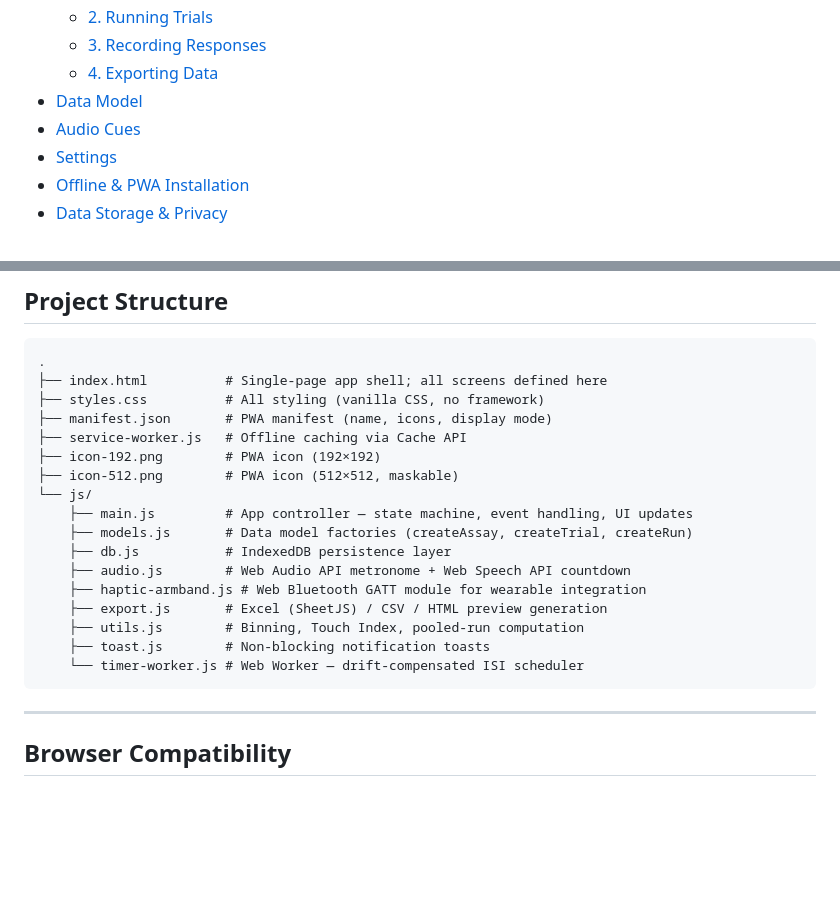
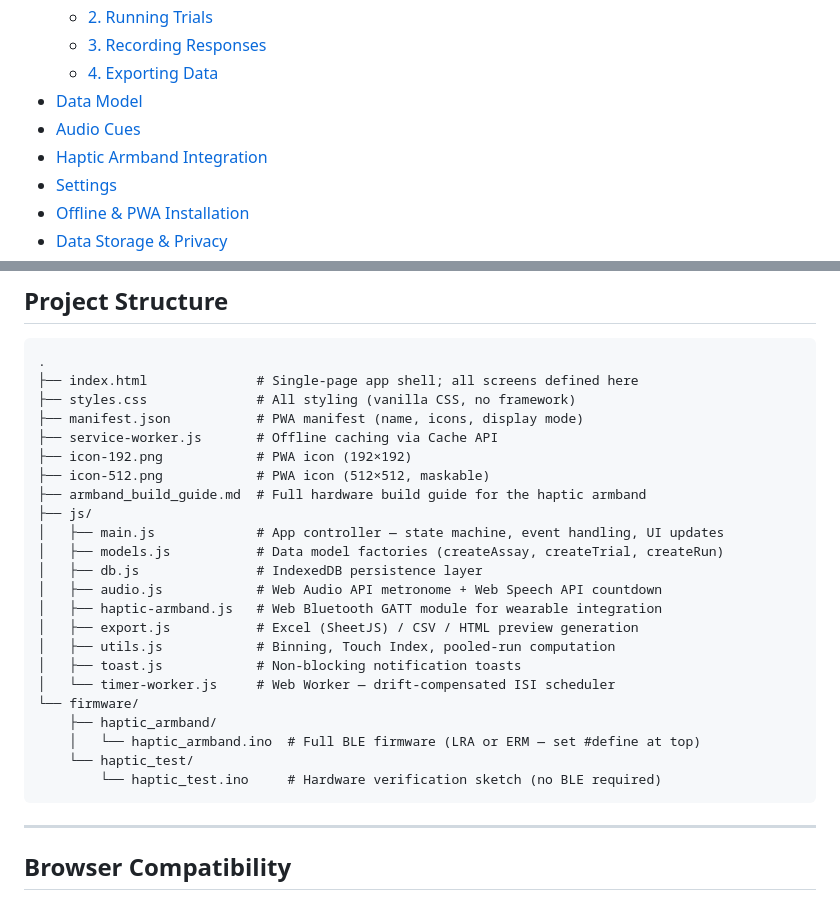
Before and after one commit to The-Wannabe-Scientist/Touch-Assay-Timer-Ag, a Markdown page: README.md, 2 parts joined by grey strips. Rendered like a GitHub page; blank space fills up the shorter version.

````diff
--- a/README.md
+++ b/README.md
@@ -21,6 +21,7 @@ Adapted by [Ag](https://github.com/The-Wannabe-Scientist) from [touch-assay-time
   - [4. Exporting Data](#4-exporting-data)
 - [Data Model](#data-model)
 - [Audio Cues](#audio-cues)
+- [Haptic Armband Integration](#haptic-armband-integration)
 - [Settings](#settings)
 - [Offline & PWA Installation](#offline--pwa-installation)
 - [Data Storage & Privacy](#data-storage--privacy)
@@ -265,22 +285,28 @@ Once installed, the app opens in standalone mode (no browser chrome) and behaves
 
 ```
 .
-├── index.html          # Single-page app shell; all screens defined here
-├── styles.css          # All styling (vanilla CSS, no framework)
-├── manifest.json       # PWA manifest (name, icons, display mode)
-├── service-worker.js   # Offline caching via Cache API
-├── icon-192.png        # PWA icon (192×192)
-├── icon-512.png        # PWA icon (512×512, maskable)
-└── js/
-    ├── main.js         # App controller — state machine, event handling, UI updates
-    ├── models.js       # Data model factories (createAssay, createTrial, createRun)
-    ├── db.js           # IndexedDB persistence layer
-    ├── audio.js        # Web Audio API metronome + Web Speech API countdown
-    ├── haptic-armband.js # Web Bluetooth GATT module for wearable integration
-    ├── export.js       # Excel (SheetJS) / CSV / HTML preview generation
-    ├── utils.js        # Binning, Touch Index, pooled-run computation
-    ├── toast.js        # Non-blocking notification toasts
-    └── timer-worker.js # Web Worker — drift-compensated ISI scheduler
+├── index.html              # Single-page app shell; all screens defined here
+├── styles.css              # All styling (vanilla CSS, no framework)
+├── manifest.json           # PWA manifest (name, icons, display mode)
+├── service-worker.js       # Offline caching via Cache API
+├── icon-192.png            # PWA icon (192×192)
+├── icon-512.png            # PWA icon (512×512, maskable)
+├── armband_build_guide.md  # Full hardware build guide for the haptic armband
+├── js/
+│   ├── main.js             # App controller — state machine, event handling, UI updates
+│   ├── models.js           # Data model factories (createAssay, createTrial, createRun)
+│   ├── db.js               # IndexedDB persistence layer
+│   ├── audio.js            # Web Audio API metronome + Web Speech API countdown
+│   ├── haptic-armband.js   # Web Bluetooth GATT module for wearable integration
+│   ├── export.js           # Excel (SheetJS) / CSV / HTML preview generation
+│   ├── utils.js            # Binning, Touch Index, pooled-run computation
+│   ├── toast.js            # Non-blocking notification toasts
+│   └── timer-worker.js     # Web Worker — drift-compensated ISI scheduler
+└── firmware/
+    ├── haptic_armband/
+    │   └── haptic_armband.ino  # Full BLE firmware (LRA or ERM — set #define at top)
+    └── haptic_test/
+        └── haptic_test.ino     # Hardware verification sketch (no BLE required)
 ```
 
 ---
````
Also changed, not shown: other parts of README.md (+39 -20 lines).
